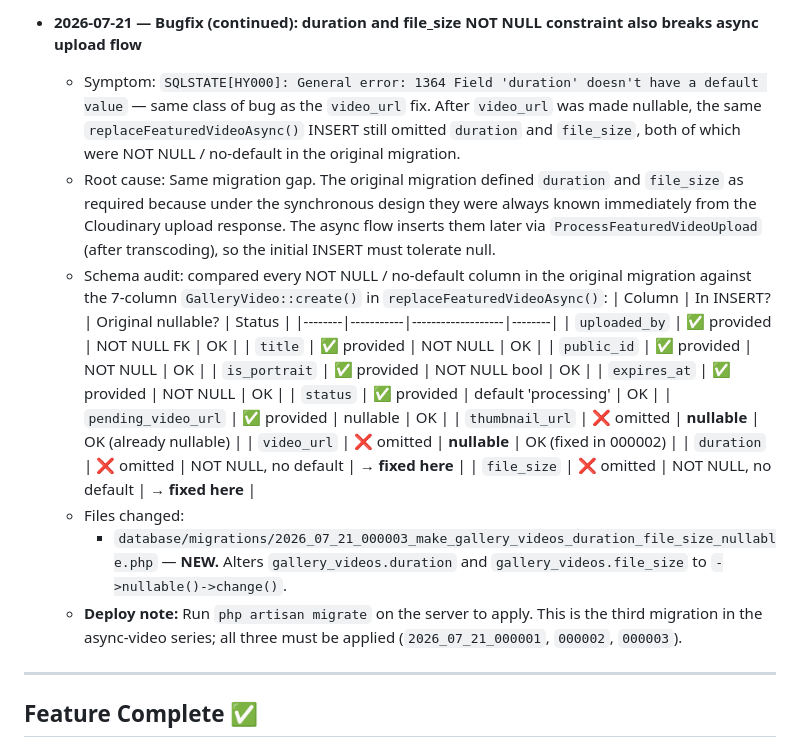
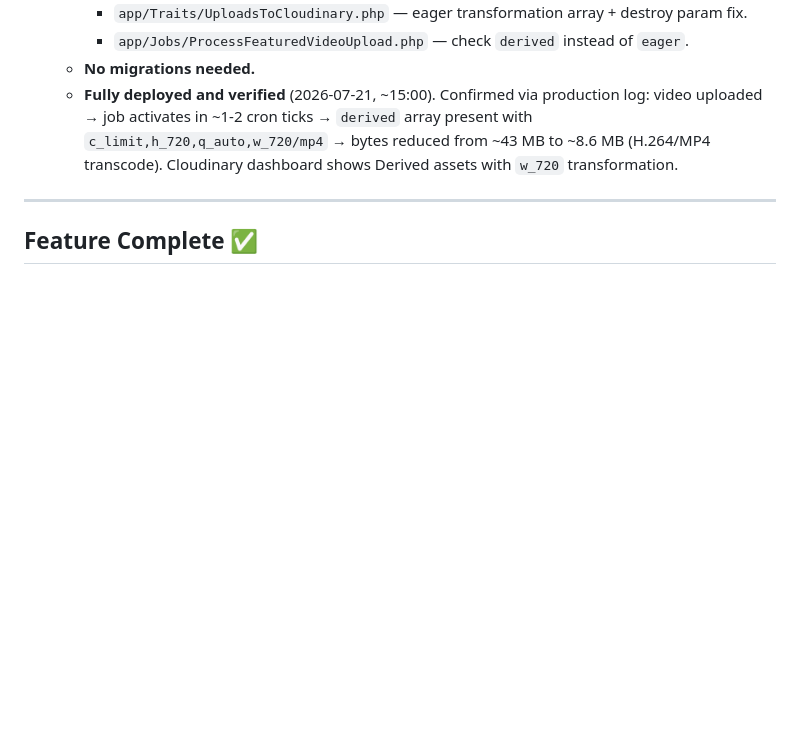
Before and after one commit to Rizzx-Lab/kartar-rt, a Markdown page: update.md, the part around one of its changes. Drawn GitHub-style; blank space fills up the shorter version.

```diff
--- a/update.md
+++ b/update.md
@@ -211,23 +196,7 @@ A standalone "featured video" feature for the Gallery page. Admin can upload one
-- **2026-07-21 — Bugfix (continued): duration and file_size NOT NULL constraint also breaks async upload flow**
-  - Symptom: `SQLSTATE[HY000]: General error: 1364 Field 'duration' doesn't have a default value` — same class of bug as the `video_url` fix. After `video_url` was made nullable, the same `replaceFeaturedVideoAsync()` INSERT still omitted `duration` and `file_size`, both of which were NOT NULL / no-default in the original migration.
-  - Root cause: Same migration gap. The original migration defined `duration` and `file_size` as required because under the synchronous design they were always known immediately from the Cloudinary upload response. The async flow inserts them later via `ProcessFeaturedVideoUpload` (after transcoding), so the initial INSERT must tolerate null.
-  - Schema audit: compared every NOT NULL / no-default column in the original migration against the 7-column `GalleryVideo::create()` in `replaceFeaturedVideoAsync()`:
-    | Column | In INSERT? | Original nullable? | Status |
-    |--------|-----------|-------------------|--------|
-    | `uploaded_by` | ✅ provided | NOT NULL FK | OK |
-    | `title` | ✅ provided | NOT NULL | OK |
-    | `public_id` | ✅ provided | NOT NULL | OK |
-    | `is_portrait` | ✅ provided | NOT NULL bool | OK |
-    | `expires_at` | ✅ provided | NOT NULL | OK |
-    | `status` | ✅ provided | default 'processing' | OK |
-    | `pending_video_url` | ✅ provided | nullable | OK |
-    | `thumbnail_url` | ❌ omitted | **nullable** | OK (already nullable) |
-    | `video_url` | ❌ omitted | **nullable** | OK (fixed in 000002) |
-    | `duration` | ❌ omitted | NOT NULL, no default | **→ fixed here** |
-    | `file_size` | ❌ omitted | NOT NULL, no default | **→ fixed here** |
-  - Files changed:
-    - `database/migrations/2026_07_21_000003_make_gallery_videos_duration_file_size_nullable.php` — **NEW.** Alters `gallery_videos.duration` and `gallery_videos.file_size` to `->nullable()->change()`.
-  - **Deploy note:** Run `php artisan migrate` on the server to apply. This is the third migration in the async-video series; all three must be applied (`2026_07_21_000001`, `000002`, `000003`).
+    - `app/Traits/UploadsToCloudinary.php` — eager transformation array + destroy param fix.
+    - `app/Jobs/ProcessFeaturedVideoUpload.php` — check `derived` instead of `eager`.
+  - **No migrations needed.**
+  - **Fully deployed and verified** (2026-07-21, ~15:00). Confirmed via production log: video uploaded → job activates in ~1-2 cron ticks → `derived` array present with `c_limit,h_720,q_auto,w_720/mp4` → bytes reduced from ~43 MB to ~8.6 MB (H.264/MP4 transcode). Cloudinary dashboard shows Derived assets with `w_720` transformation.
 
 
 ---
```
Also changed, not shown: other parts of update.md (+5 -20 lines).
